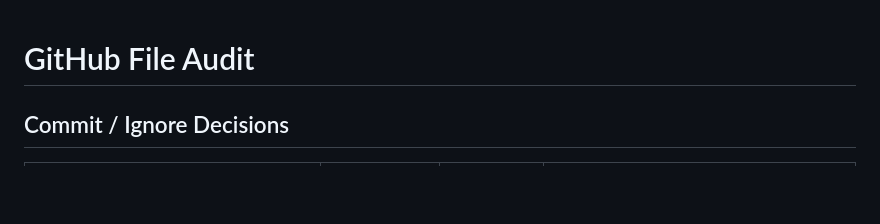
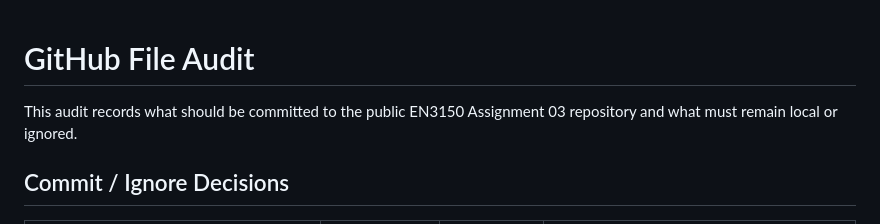
Before and after one commit to rahumanrifnaz-dev/DeFungi, a Markdown page: GITHUB_FILE_AUDIT.md, the part around the change. GitHub-like rendering; blank space fills up the shorter version.

```diff
--- a/GITHUB_FILE_AUDIT.md
+++ b/GITHUB_FILE_AUDIT.md
@@ -1,5 +1,6 @@
 # GitHub File Audit
 
+This audit records what should be committed to the public EN3150 Assignment 03 repository and what must remain local or ignored.
 
 ## Commit / Ignore Decisions
 
```
